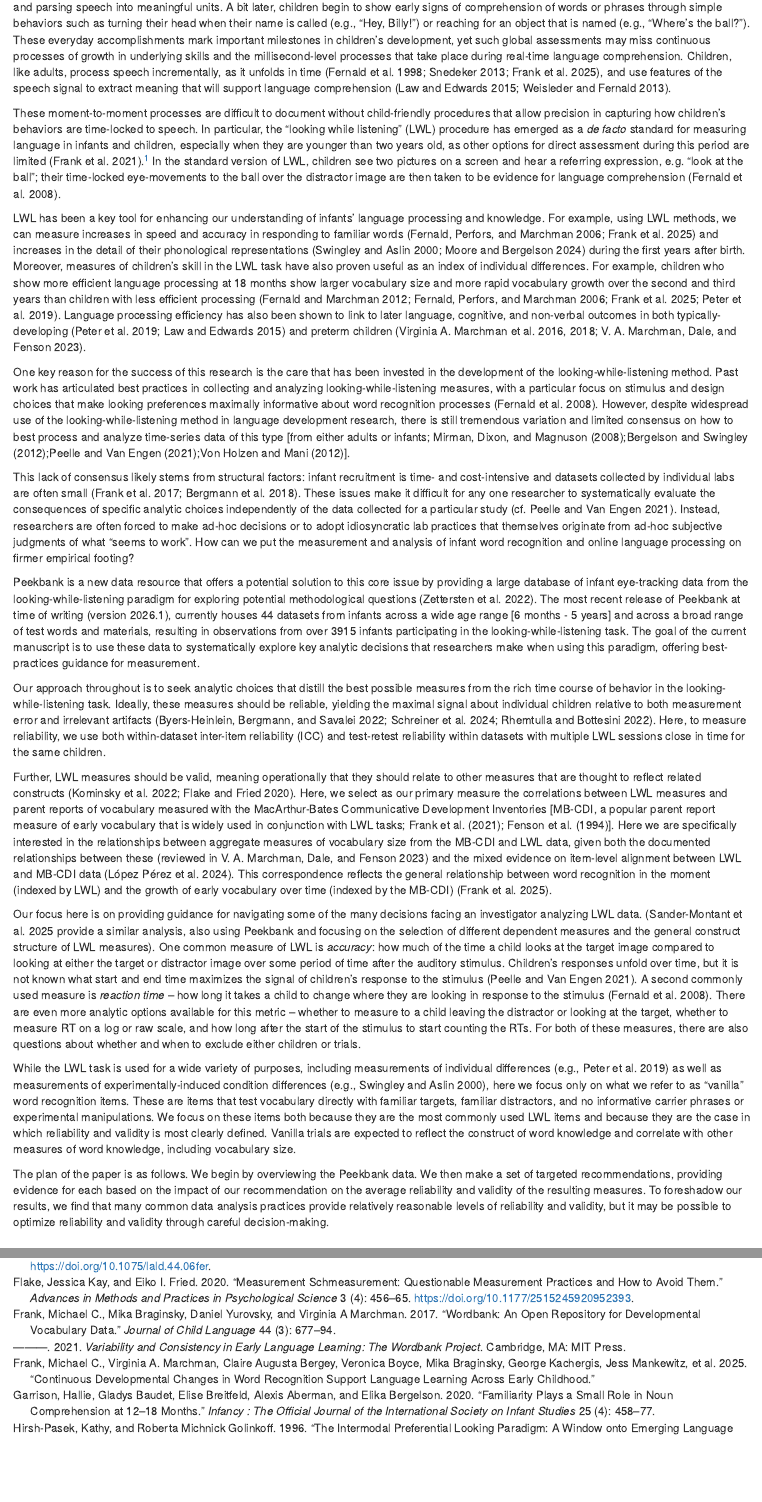
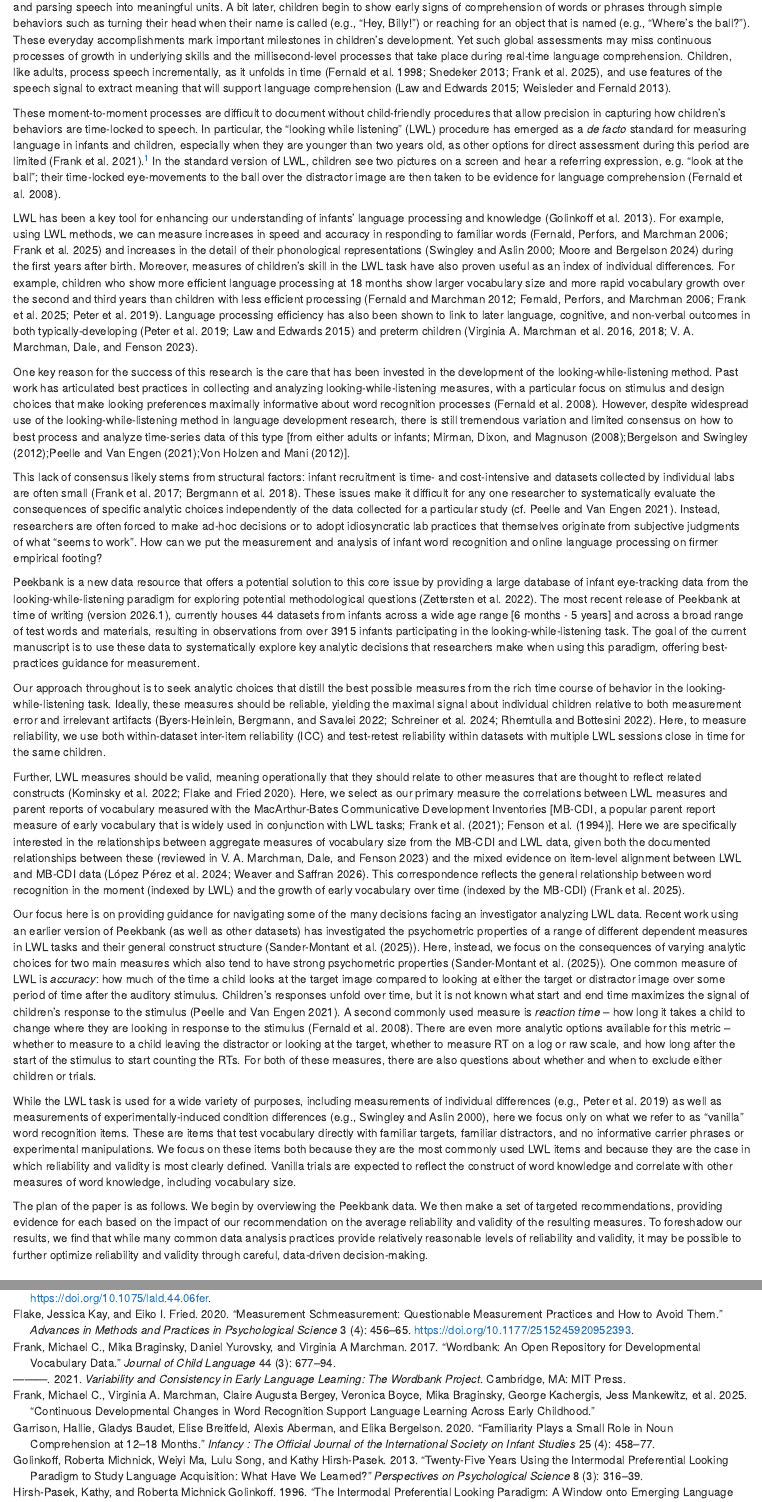
Before and after one commit to peekbank/peekbank-method, an R Markdown document (paper/peekbank-method-paper.Rmd): the page in a window 1100 px wide, from 1140 px down, and a second part further down, joined at a grey line. Rendered offline with R 4.5, knitr and Pandoc, with nearby package versions.

Commit message:
tweaks to intro

````diff
--- a/paper/peekbank-method-paper.Rmd
+++ b/paper/peekbank-method-paper.Rmd
@@ -147,19 +147,19 @@ knitr::opts_chunk$set(cache.extra = knitr::rand_seed)
 ```
 
 <!-- [pre-intro]  -->
-Over the first few months of life, children become experts on their native language, organizing the phonological system of the speech that they hear and parsing speech into meaningful units. A bit later, children begin to show early signs of comprehension of words or phrases through simple behaviors such as turning their head when their name is called (e.g., "Hey, Billy!") or reaching for an object that is named (e.g., "Where's the ball?"). These everyday accomplishments mark important milestones in children’s development, yet such global assessments may miss continuous processes of growth in underlying skills and the millisecond-level processes that take place during real-time language comprehension. Children, like adults, process speech incrementally, as it unfolds in time [@fernald1998;@snedeker2013;@frank2026], and use features of the speech signal to extract meaning that will support language comprehension [@law2015;@Weisleder2013].
+Over the first few months of life, children become experts in their native language, organizing the phonological system of the speech that they hear and parsing speech into meaningful units. A bit later, children begin to show early signs of comprehension of words or phrases through simple behaviors such as turning their head when their name is called (e.g., "Hey, Billy!") or reaching for an object that is named (e.g., "Where's the ball?"). These everyday accomplishments mark important milestones in children’s development. Yet such global assessments may miss continuous processes of growth in underlying skills and the millisecond-level processes that take place during real-time language comprehension. Children, like adults, process speech incrementally, as it unfolds in time [@fernald1998;@snedeker2013;@frank2026], and use features of the speech signal to extract meaning that will support language comprehension [@law2015;@Weisleder2013].
 
 <!-- [what is LWL]  -->
 These moment-to-moment processes are difficult to document without child-friendly procedures that allow precision in capturing how children’s behaviors are time-locked to speech. In particular, the "looking while listening" (LWL) procedure has emerged as a *de facto* standard for measuring language in infants and children, especially when they are younger than two years old, as other options for direct assessment during this period are limited [@frank2021].^[Here we adopt LWL as a convenient label while recognizing that the procedure goes by a number of different names in the literature including the "intermodal preferential looking procedure" [@hirsh-pasek1996;@reznick1990visual;@fernald2008].] In the standard version of LWL, children see two pictures on a screen and hear a referring expression, e.g. "look at the ball"; their time-locked eye-movements to the ball over the distractor image are then taken to be evidence for language comprehension [@fernald2008].
 
 <!-- [what has LWL achieved -- a lot]  -->
-LWL has been a key tool for enhancing our understanding of infants’ language processing and knowledge. For example, using LWL methods, we can measure increases in speed and accuracy in responding to familiar words [@fernald2006;@frank2026] and increases in the detail of their phonological representations [@swingley2000;@moore2024] during the first years after birth. Moreover, measures of children’s skill in the LWL task have also proven useful as an index of individual differences. For example, children who show more efficient language processing at 18 months show larger vocabulary size and more rapid vocabulary growth over the second and third years than children with less efficient processing [@fernald2012;@fernald2006;@frank2026;@peter2019]. Language processing efficiency has also been shown to link to later language, cognitive, and non-verbal outcomes in both typically-developing [@peter2019;@law2015] and preterm children [@marchman2016;@marchman2018;@marchman2023].
+LWL has been a key tool for enhancing our understanding of infants’ language processing and knowledge [@golinkoff2013]. For example, using LWL methods, we can measure increases in speed and accuracy in responding to familiar words [@fernald2006;@frank2026] and increases in the detail of their phonological representations [@swingley2000;@moore2024] during the first years after birth. Moreover, measures of children’s skill in the LWL task have also proven useful as an index of individual differences. For example, children who show more efficient language processing at 18 months show larger vocabulary size and more rapid vocabulary growth over the second and third years than children with less efficient processing [@fernald2012;@fernald2006;@frank2026;@peter2019]. Language processing efficiency has also been shown to link to later language, cognitive, and non-verbal outcomes in both typically-developing [@peter2019;@law2015] and preterm children [@marchman2016;@marchman2018;@marchman2023].
 
 <!-- [LWL requires lots of decisions at all points of experiment; some parts of the pipeline have been covered before, but data processing is an area of variation and limited consensus (could frame this as new researcher)]  -->
 One key reason for the success of this research is the care that has been invested in the development of the looking-while-listening method. Past work has articulated best practices in collecting and analyzing looking-while-listening measures, with a particular focus on stimulus and design choices that make looking preferences maximally informative about word recognition processes [@fernald2008]. However, despite widespread use of the looking-while-listening method in language development research, there is still tremendous variation and limited consensus on how to best process and analyze time-series data of this type [from either adults or infants; @mirman2008;@bergelson2012;@peelle2021;@vonholzen2012].
 
 <!-- [the gap -- why data processing is an open question and hard to address (and important?)]  -->
-This lack of consensus likely stems from structural factors: infant recruitment is time- and cost-intensive and datasets collected by individual labs are often small [@frank2017;@bergmann2018]. These issues make it difficult for any one researcher to systematically evaluate the consequences of specific analytic choices independently of the data collected for a particular study [cf. @peelle2021]. Instead, researchers are often forced to make ad-hoc decisions or to adopt idiosyncratic lab practices that themselves originate from ad-hoc subjective judgments of what "seems to work". How can we put the measurement and analysis of infant word recognition and online language processing on firmer empirical footing?
+This lack of consensus likely stems from structural factors: infant recruitment is time- and cost-intensive and datasets collected by individual labs are often small [@frank2017;@bergmann2018]. These issues make it difficult for any one researcher to systematically evaluate the consequences of specific analytic choices independently of the data collected for a particular study [cf. @peelle2021]. Instead, researchers are often forced to make ad-hoc decisions or to adopt idiosyncratic lab practices that themselves originate from subjective judgments of what "seems to work". How can we put the measurement and analysis of infant word recognition and online language processing on firmer empirical footing?
 
 <!-- [we fill the gap]  -->
 Peekbank is a new data resource that offers a potential solution to this core issue by providing a large database of infant eye-tracking data from the looking-while-listening paradigm for exploring potential methodological questions [@zettersten2022]. The most recent release of Peekbank at time of writing (version 2026.1), currently houses 44 datasets from infants across a wide age range [6 months - 5 years] and across a broad range of test words and materials, resulting in observations from over 3915 infants participating in the looking-while-listening task. The goal of the current manuscript is to use these data to systematically explore key analytic decisions that researchers make when using this paradigm, offering best-practices guidance for measurement.
@@ -167,22 +167,21 @@ Peekbank is a new data resource that offers a potential solution to this core is
 <!-- [desiderata]  -->
 Our approach throughout is to seek analytic choices that distill the best possible measures from the rich time course of behavior in the looking-while-listening task.  Ideally, these measures should be reliable, yielding the maximal signal about individual children relative to both measurement error and irrelevant artifacts [@byers-heinlein2022;@schreiner2024limited;@rhemtulla2022reliability].  Here, to measure reliability, we use both within-dataset inter-item reliability (ICC) and test-retest reliability within datasets with multiple LWL sessions close in time for the same children.
 
-Further, LWL measures should be valid, meaning operationally that they should relate to other measures that are thought to reflect related constructs [@kominsky2022simplicity;@flake2020]. Here, we select as our primary measure the correlations between LWL measures and parent reports of vocabulary measured with the MacArthur-Bates Communicative Development Inventories [MB-CDI, a popular parent report measure of early vocabulary that is widely used in conjunction with LWL tasks; @frank2021; @fenson1994variability]. Here we are specifically interested in the relationships between aggregate measures of vocabulary size from the MB-CDI and LWL data, given both the documented relationships between these [reviewed in @marchman2023] and the mixed evidence on item-level alignment between LWL and MB-CDI data [@lopezperez2024]. This correspondence reflects the general relationship between word recognition in the moment (indexed by LWL) and the growth of early vocabulary over time (indexed by the MB-CDI) [@frank2026].
+Further, LWL measures should be valid, meaning operationally that they should relate to other measures that are thought to reflect related constructs [@kominsky2022simplicity;@flake2020]. Here, we select as our primary measure the correlations between LWL measures and parent reports of vocabulary measured with the MacArthur-Bates Communicative Development Inventories [MB-CDI, a popular parent report measure of early vocabulary that is widely used in conjunction with LWL tasks; @frank2021; @fenson1994variability]. Here we are specifically interested in the relationships between aggregate measures of vocabulary size from the MB-CDI and LWL data, given both the documented relationships between these [reviewed in @marchman2023] and the mixed evidence on item-level alignment between LWL and MB-CDI data [@lopezperez2024;@weaver2026]. This correspondence reflects the general relationship between word recognition in the moment (indexed by LWL) and the growth of early vocabulary over time (indexed by the MB-CDI) [@frank2026].
 
-Our focus here is on providing guidance for navigating some of the many decisions facing an investigator analyzing LWL data. [@sander-montant2025 provide a similar analysis, also using Peekbank and focusing on the selection of different dependent measures and the general construct structure of LWL measures]. One common measure of LWL is *accuracy*: how much of the time a child looks at the target image compared to looking at either the target or distractor image over some period of time after the auditory stimulus. Children's responses unfold over time, but it is not known what start and end time maximizes the signal of children's response to the stimulus [@peelle2021]. A second commonly used measure is *reaction time* -- how long it takes a child to change where they are looking in response to the stimulus [@fernald2008]. There are even more analytic options available for this metric -- whether to measure to a child leaving the distractor or looking at the target, whether to measure RT on a log or raw scale, and how long after the start of the stimulus to start counting the RTs. For both of these measures, there are also questions about whether and when to exclude either children or trials.
-
-
+Our focus here is on providing guidance for navigating some of the many decisions facing an investigator analyzing LWL data. Recent work using an earlier version of Peekbank (as well as other datasets) has investigated the psychometric properties of a range of different dependent measures in LWL tasks and their general construct structure (@sander-montant2025). Here, instead, we focus on the consequences of varying analytic choices for two main measures which also tend to have strong psychometric properties (@sander-montant2025). One common measure of LWL is *accuracy*: how much of the time a child looks at the target image compared to looking at either the target or distractor image over some period of time after the auditory stimulus. Children's responses unfold over time, but it is not known what start and end time maximizes the signal of children's response to the stimulus [@peelle2021]. A second commonly used measure is *reaction time* -- how long it takes a child to change where they are looking in response to the stimulus [@fernald2008]. There are even more analytic options available for this metric -- whether to measure to a child leaving the distractor or looking at the target, whether to measure RT on a log or raw scale, and how long after the start of the stimulus to start counting the RTs. For both of these measures, there are also questions about whether and when to exclude either children or trials.
 
 <!-- [scoping? -- maybe also in the weeds?]  -->
 While the LWL task is used for a wide variety of purposes, including measurements of individual differences [e.g., @peter2019] as well as measurements of experimentally-induced condition differences [e.g., @swingley2000], here we focus only on what we refer to as "vanilla" word recognition items. These are items that test vocabulary directly with familiar targets, familiar distractors, and no informative carrier phrases or experimental manipulations. We focus on these items both because they are the most commonly used LWL items and because they are the case in which reliability and validity is most clearly defined. Vanilla trials are expected to reflect the construct of word knowledge and correlate with other measures of word knowledge, including vocabulary size.
 
 <!-- [here we ... preview results]  -->
-The plan of the paper is as follows. We begin by overviewing the Peekbank data. We then make a set of targeted recommendations, providing evidence for each based on the impact of our recommendation on the average reliability and validity of the resulting measures. To foreshadow our results, we find that many common data analysis practices provide relatively reasonable levels of reliability and validity, but it may be possible to optimize reliability and validity through careful decision-making.
+The plan of the paper is as follows. We begin by overviewing the Peekbank data. We then make a set of targeted recommendations, providing evidence for each based on the impact of our recommendation on the average reliability and validity of the resulting measures. To foreshadow our results, we find that while many common data analysis practices provide relatively reasonable levels of reliability and validity, it may be possible to further optimize reliability and validity through careful, data-driven decision-making.
 
 # Methods: Dataset and approach
 
 Peekbank is an aggregation of datasets from a number of LWL studies. This work is based on Peekbank version 2026.1 (released February 2026) which has 134,929 trials from 3915 children and 44 datasets.
 <!-- seems annoying to make these numbers reproducible -->
+
 
 ## Inclusion criteria
 
````
Also changed, not shown: paper/peekbank-method-paper.pdf, 1 other file.
